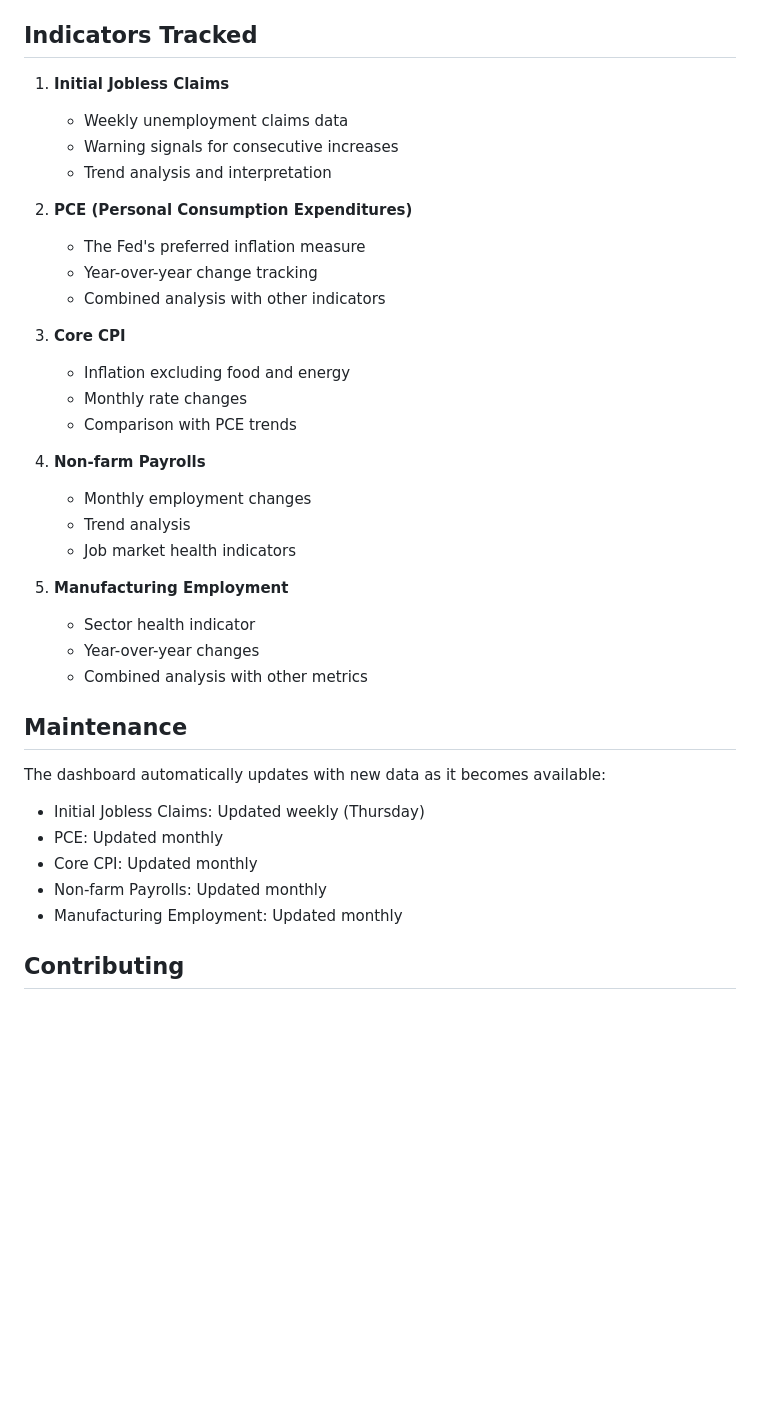
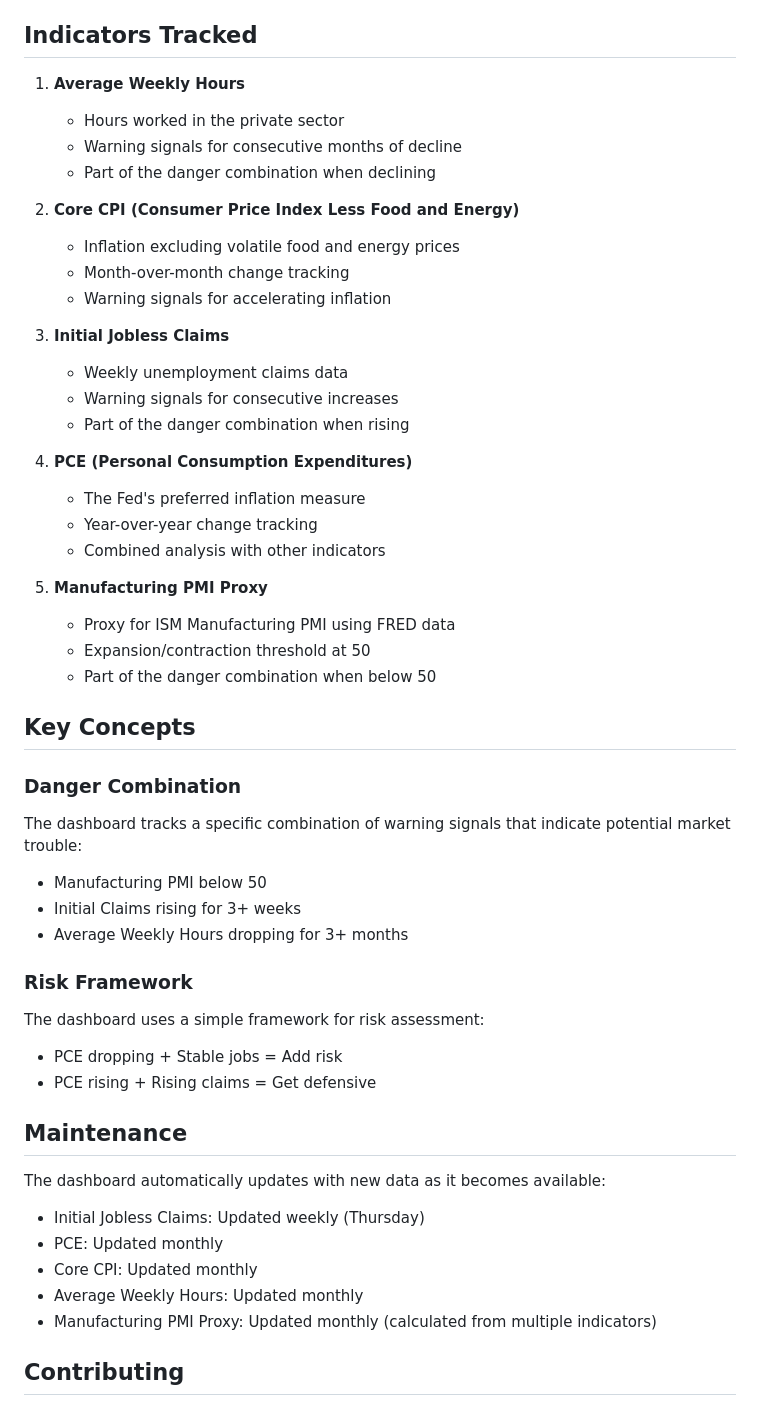
Before and after one commit to bbrigmga/macro-dashboard, a Markdown page: README.md, the part around the change printed below. Rendered like a GitHub page; blank space fills up the shorter version.

Commit message:
Update README.md to reflect modular code structure and current indicators

```diff
--- a/README.md
+++ b/README.md
@@ -70,30 +97,43 @@ This dashboard can be deployed for free on Streamlit Cloud:
 
 ## Indicators Tracked
 
-1. **Initial Jobless Claims**
+1. **Average Weekly Hours**
+   - Hours worked in the private sector
+   - Warning signals for consecutive months of decline
+   - Part of the danger combination when declining
+
+2. **Core CPI (Consumer Price Index Less Food and Energy)**
+   - Inflation excluding volatile food and energy prices
+   - Month-over-month change tracking
+   - Warning signals for accelerating inflation
+
+3. **Initial Jobless Claims**
    - Weekly unemployment claims data
    - Warning signals for consecutive increases
-   - Trend analysis and interpretation
+   - Part of the danger combination when rising
 
-2. **PCE (Personal Consumption Expenditures)**
+4. **PCE (Personal Consumption Expenditures)**
    - The Fed's preferred inflation measure
    - Year-over-year change tracking
    - Combined analysis with other indicators
 
-3. **Core CPI**
-   - Inflation excluding food and energy
-   - Monthly rate changes
-   - Comparison with PCE trends
+5. **Manufacturing PMI Proxy**
+   - Proxy for ISM Manufacturing PMI using FRED data
+   - Expansion/contraction threshold at 50
+   - Part of the danger combination when below 50
 
-4. **Non-farm Payrolls**
-   - Monthly employment changes
-   - Trend analysis
-   - Job market health indicators
+## Key Concepts
 
-5. **Manufacturing Employment**
-   - Sector health indicator
-   - Year-over-year changes
-   - Combined analysis with other metrics
+### Danger Combination
+The dashboard tracks a specific combination of warning signals that indicate potential market trouble:
+- Manufacturing PMI below 50
+- Initial Claims rising for 3+ weeks
+- Average Weekly Hours dropping for 3+ months
+
+### Risk Framework
+The dashboard uses a simple framework for risk assessment:
+- PCE dropping + Stable jobs = Add risk
+- PCE rising + Rising claims = Get defensive
 
 ## Maintenance
 
@@ -101,8 +141,8 @@ The dashboard automatically updates with new data as it becomes available:
 - Initial Jobless Claims: Updated weekly (Thursday)
 - PCE: Updated monthly
 - Core CPI: Updated monthly
-- Non-farm Payrolls: Updated monthly
-- Manufacturing Employment: Updated monthly
+- Average Weekly Hours: Updated monthly
+- Manufacturing PMI Proxy: Updated monthly (calculated from multiple indicators)
 
 ## Contributing
 
```
Also changed, not shown: other parts of README.md (+28 -1 lines).
